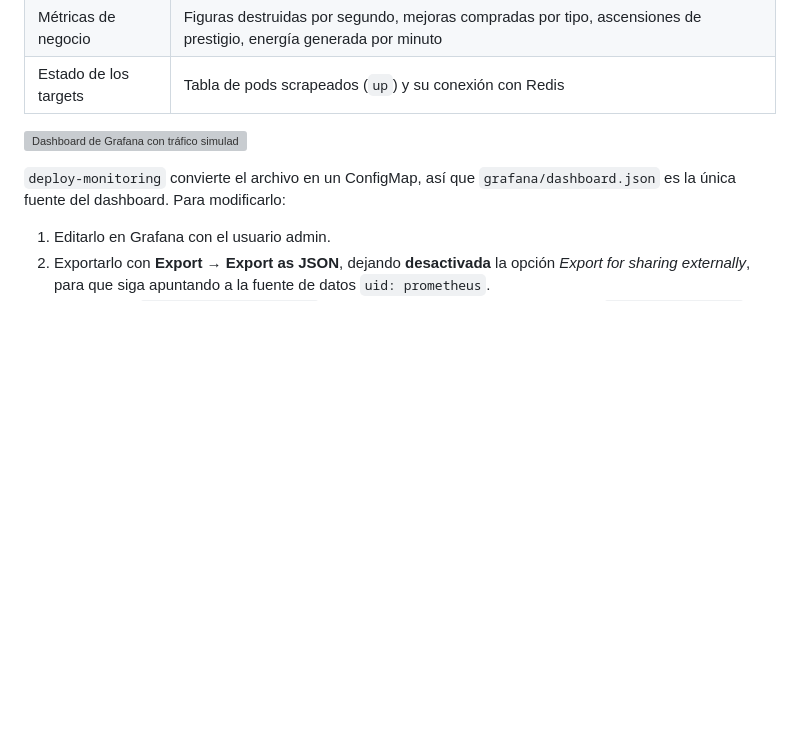
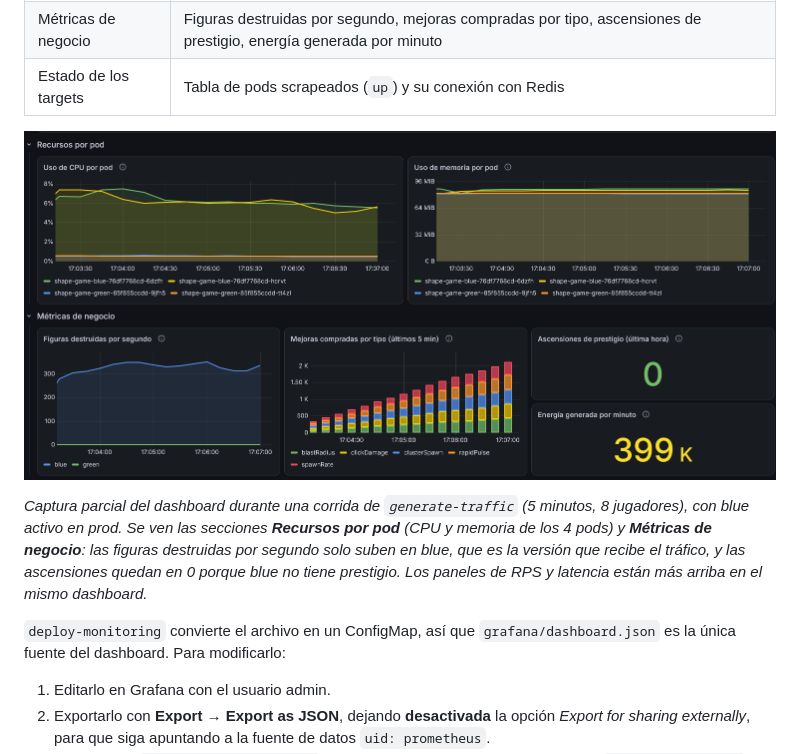
Before and after one commit to SantMacedonio/DevOps1, a Markdown page: README.md, the part around the change. Rendered like a GitHub page; pictures changed too: docs/img/grafana-dashboard.png (added); blank space fills up the shorter version; grey boxes are pictures that could not be loaded.

Commit message:
Captura del dashboard de Grafana con tráfico simulado

```diff
--- a/README.md
+++ b/README.md
@@ -569,6 +569,8 @@ kubectl get secret grafana-admin -n monitoring -o jsonpath='{.data.admin-passwor
 
 ![Dashboard de Grafana con tráfico simulado](docs/img/grafana-dashboard.png)
 
+*Captura parcial del dashboard durante una corrida de `generate-traffic` (5 minutos, 8 jugadores), con blue activo en prod. Se ven las secciones **Recursos por pod** (CPU y memoria de los 4 pods) y **Métricas de negocio**: las figuras destruidas por segundo solo suben en blue, que es la versión que recibe el tráfico, y las ascensiones quedan en 0 porque blue no tiene prestigio. Los paneles de RPS y latencia están más arriba en el mismo dashboard.*
+
 `deploy-monitoring` convierte el archivo en un ConfigMap, así que `grafana/dashboard.json` es la única fuente del dashboard. Para modificarlo:
 
 1. Editarlo en Grafana con el usuario admin.
```
